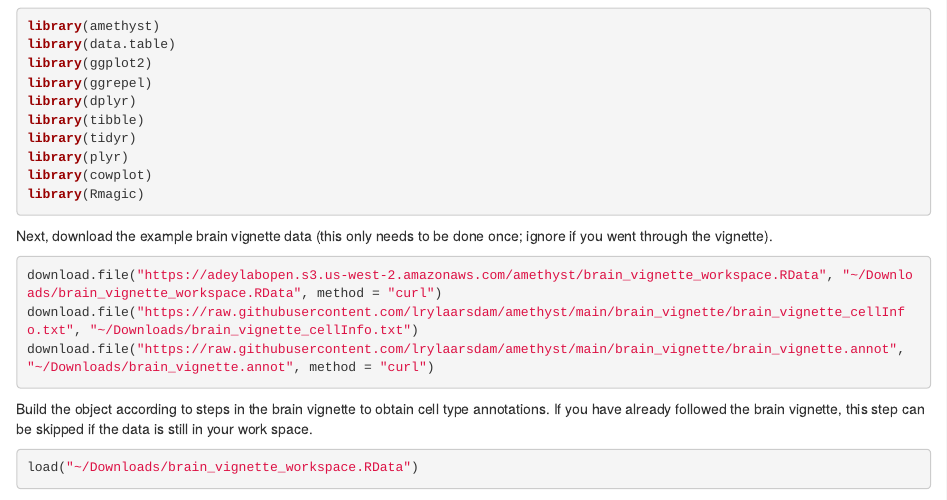
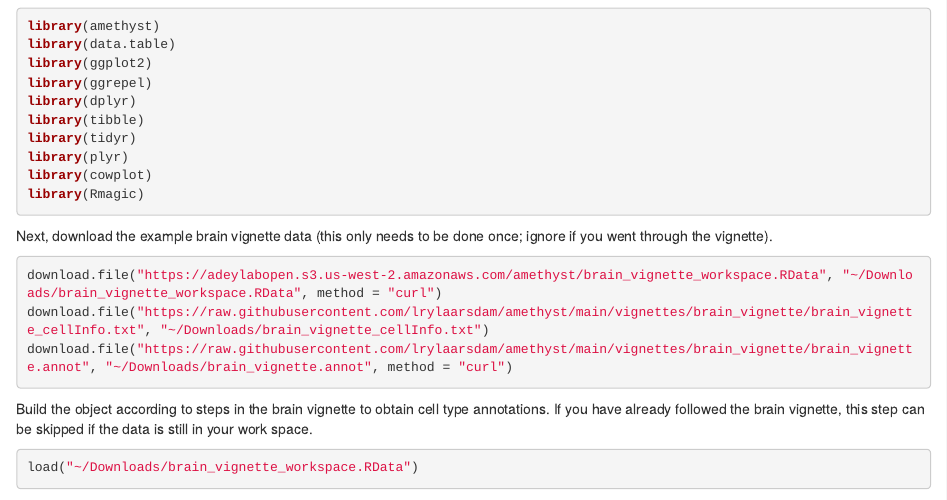
Before and after one commit to lrylaarsdam/amethyst, an R Markdown document (vignettes/additional_utilities/additional_utilities.Rmd): the page in a window 1100 px wide, from 330 px down. Rendered offline with R 4.5, knitr and Pandoc, with nearby package versions; some code elsewhere in the file could not run offline.

Commit message:
Fix paths

````diff
--- a/vignettes/additional_utilities/additional_utilities.Rmd
+++ b/vignettes/additional_utilities/additional_utilities.Rmd
@@ -37,8 +37,8 @@ Next, download the example brain vignette data (this only needs to be done once;
 
 ```{r, eval=FALSE}
 download.file("https://adeylabopen.s3.us-west-2.amazonaws.com/amethyst/brain_vignette_workspace.RData", "~/Downloads/brain_vignette_workspace.RData", method = "curl")
-download.file("https://raw.githubusercontent.com/lrylaarsdam/amethyst/main/brain_vignette/brain_vignette_cellInfo.txt", "~/Downloads/brain_vignette_cellInfo.txt")
-download.file("https://raw.githubusercontent.com/lrylaarsdam/amethyst/main/brain_vignette/brain_vignette.annot", "~/Downloads/brain_vignette.annot", method = "curl")
+download.file("https://raw.githubusercontent.com/lrylaarsdam/amethyst/main/vignettes/brain_vignette/brain_vignette_cellInfo.txt", "~/Downloads/brain_vignette_cellInfo.txt")
+download.file("https://raw.githubusercontent.com/lrylaarsdam/amethyst/main/vignettes/brain_vignette/brain_vignette.annot", "~/Downloads/brain_vignette.annot", method = "curl")
 ```
 
 Build the object according to steps in the brain vignette to obtain cell type annotations.
````
